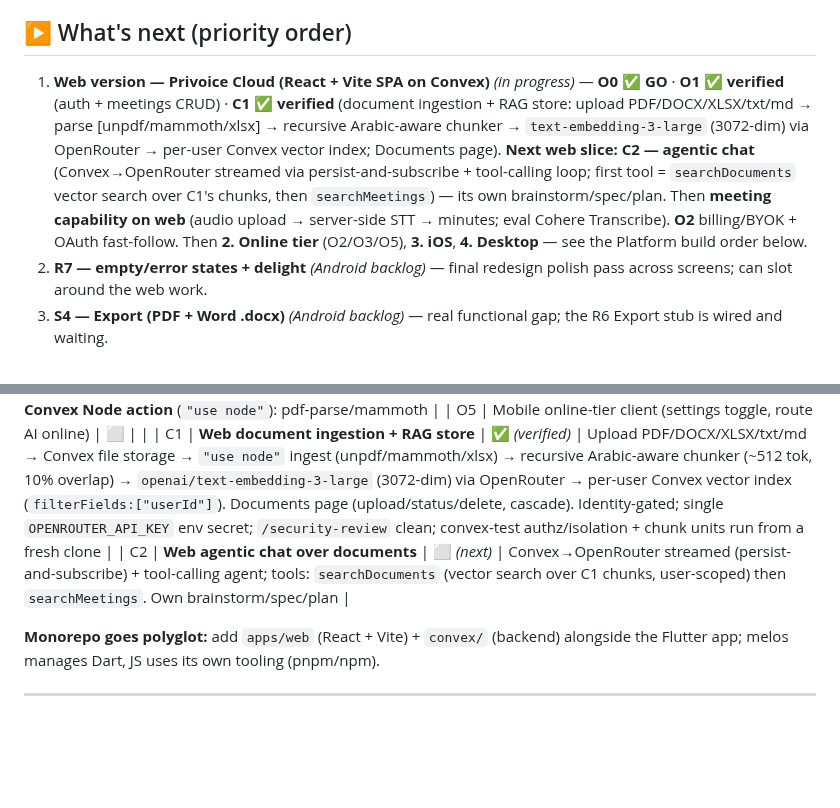
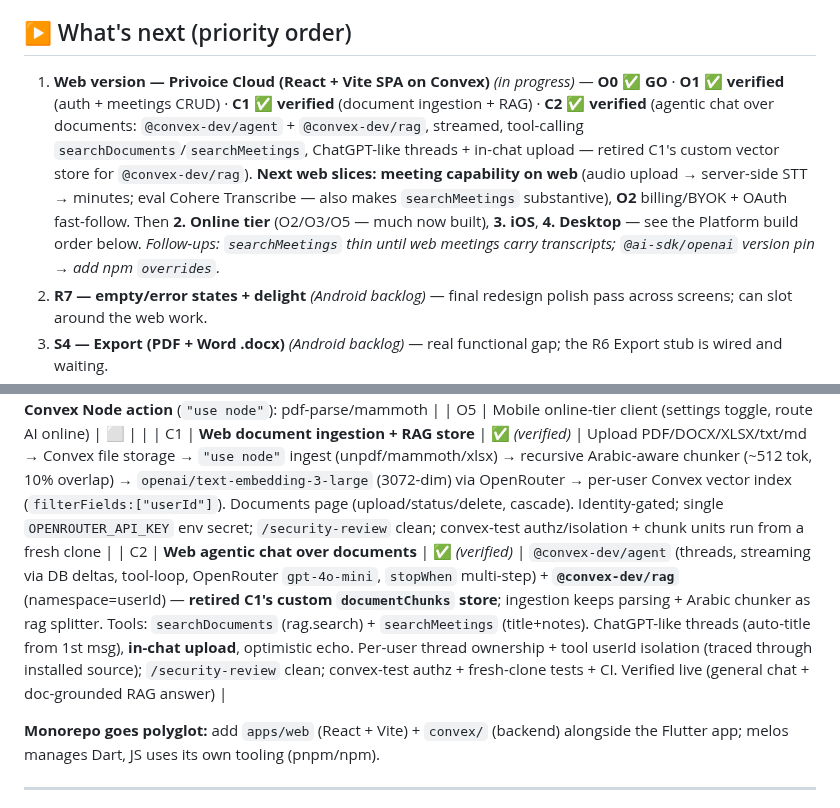
Before and after one commit to alilibx/privoice, a Markdown page: STATUS.md, 2 parts joined by grey strips. Rendered like a GitHub page; blank space fills up the shorter version.

Commit message:
docs(status): C2 agentic chat over documents verified

```diff
--- a/STATUS.md
+++ b/STATUS.md
@@ -7,7 +7,7 @@
 
 ## ▶ What's next (priority order)
 
-1. **Web version — Privoice Cloud (React + Vite SPA on Convex)** *(in progress)* — **O0 ✅ GO** · **O1 ✅ verified** (auth + meetings CRUD) · **C1 ✅ verified** (document ingestion + RAG store: upload PDF/DOCX/XLSX/txt/md → parse [unpdf/mammoth/xlsx] → recursive Arabic-aware chunker → `text-embedding-3-large` (3072-dim) via OpenRouter → per-user Convex vector index; Documents page). **Next web slice: C2 — agentic chat** (Convex→OpenRouter streamed via persist-and-subscribe + tool-calling loop; first tool = `searchDocuments` vector search over C1's chunks, then `searchMeetings`) — its own brainstorm/spec/plan. Then **meeting capability on web** (audio upload → server-side STT → minutes; eval Cohere Transcribe). **O2** billing/BYOK + OAuth fast-follow. Then **2. Online tier** (O2/O3/O5), **3. iOS**, **4. Desktop** — see the Platform build order below.
+1. **Web version — Privoice Cloud (React + Vite SPA on Convex)** *(in progress)* — **O0 ✅ GO** · **O1 ✅ verified** (auth + meetings CRUD) · **C1 ✅ verified** (document ingestion + RAG) · **C2 ✅ verified** (agentic chat over documents: `@convex-dev/agent` + `@convex-dev/rag`, streamed, tool-calling `searchDocuments`/`searchMeetings`, ChatGPT-like threads + in-chat upload — retired C1's custom vector store for `@convex-dev/rag`). **Next web slices:** **meeting capability on web** (audio upload → server-side STT → minutes; eval Cohere Transcribe — also makes `searchMeetings` substantive), **O2** billing/BYOK + OAuth fast-follow. Then **2. Online tier** (O2/O3/O5 — much now built), **3. iOS**, **4. Desktop** — see the Platform build order below. *Follow-ups: `searchMeetings` thin until web meetings carry transcripts; `@ai-sdk/openai` version pin → add npm `overrides`.*
 2. **R7 — empty/error states + delight** *(Android backlog)* — final redesign polish pass across screens; can slot around the web work.
 3. **S4 — Export (PDF + Word .docx)** *(Android backlog)* — real functional gap; the R6 Export stub is wired and waiting.
 4. **On-device quality harnesses** — **T4** STT WER (accents/crosstalk/far-mic/**Arabic** — evaluate Cohere Transcribe here) + **T6** perf/thermal → device-tier→model table. Both need on-device runs.
@@ -76,7 +76,7 @@ Opt-in, off by default. Stack: **Convex** (auth, DB, functions, file storage, No
 | O4 | Web: AI chat with documents (upload → parse → RAG → chat) | ⬜ | Parsing in a **Convex Node action** (`"use node"`): pdf-parse/mammoth |
 | O5 | Mobile online-tier client (settings toggle, route AI online) | ⬜ | |
 | C1 | **Web document ingestion + RAG store** | ✅ *(verified)* | Upload PDF/DOCX/XLSX/txt/md → Convex file storage → `"use node"` ingest (unpdf/mammoth/xlsx) → recursive Arabic-aware chunker (~512 tok, 10% overlap) → `openai/text-embedding-3-large` (3072-dim) via OpenRouter → per-user Convex vector index (`filterFields:["userId"]`). Documents page (upload/status/delete, cascade). Identity-gated; single `OPENROUTER_API_KEY` env secret; `/security-review` clean; convex-test authz/isolation + chunk units run from a fresh clone |
-| C2 | **Web agentic chat over documents** | ⬜ *(next)* | Convex→OpenRouter streamed (persist-and-subscribe) + tool-calling agent; tools: `searchDocuments` (vector search over C1 chunks, user-scoped) then `searchMeetings`. Own brainstorm/spec/plan |
+| C2 | **Web agentic chat over documents** | ✅ *(verified)* | `@convex-dev/agent` (threads, streaming via DB deltas, tool-loop, OpenRouter `gpt-4o-mini`, `stopWhen` multi-step) + **`@convex-dev/rag`** (namespace=userId) — **retired C1's custom `documentChunks` store**; ingestion keeps parsing + Arabic chunker as rag splitter. Tools: `searchDocuments` (rag.search) + `searchMeetings` (title+notes). ChatGPT-like threads (auto-title from 1st msg), **in-chat upload**, optimistic echo. Per-user thread ownership + tool userId isolation (traced through installed source); `/security-review` clean; convex-test authz + fresh-clone tests + CI. Verified live (general chat + doc-grounded RAG answer) |
 
 **Monorepo goes polyglot:** add `apps/web` (React + Vite) + `convex/` (backend) alongside the Flutter app; melos manages Dart, JS uses its own tooling (pnpm/npm).
 
```
